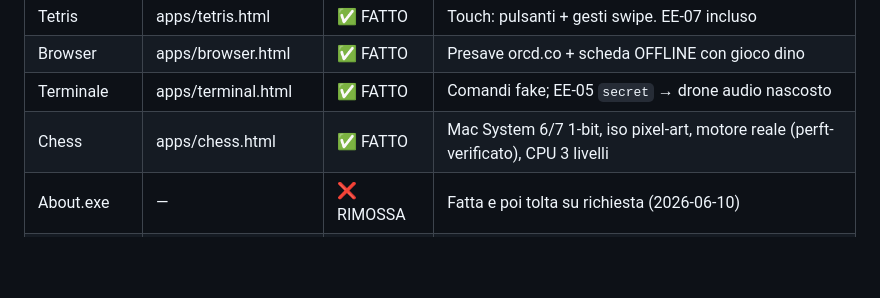
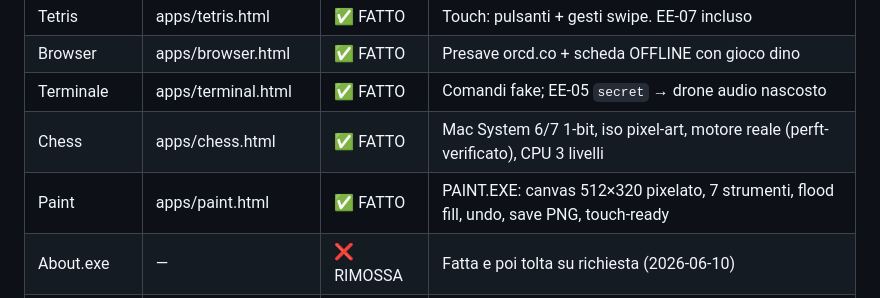
Before and after one commit to sasha-bolea/ynglazy, a Markdown page: CLAUDE.md, the part around the change. Rendered like a GitHub page; blank space fills up the shorter version.

Commit message:
docs: PAINT.EXE nella tabella app di CLAUDE.md
Co-Authored-By: Claude Fable 5 <noreply@anthropic.com>

```diff
--- a/CLAUDE.md
+++ b/CLAUDE.md
@@ -123,6 +123,7 @@ ynglazy/
 | Browser | apps/browser.html | ✅ FATTO | Presave orcd.co + scheda OFFLINE con gioco dino |
 | Terminale | apps/terminal.html | ✅ FATTO | Comandi fake; EE-05 `secret` → drone audio nascosto |
 | Chess | apps/chess.html | ✅ FATTO | Mac System 6/7 1-bit, iso pixel-art, motore reale (perft-verificato), CPU 3 livelli |
+| Paint | apps/paint.html | ✅ FATTO | PAINT.EXE: canvas 512×320 pixelato, 7 strumenti, flood fill, undo, save PNG, touch-ready |
 | About.exe | — | ❌ RIMOSSA | Fatta e poi tolta su richiesta (2026-06-10) |
 | SampleBank | — | ❌ RIMOSSA | Fatta e poi tolta su richiesta (2026-06-10) |
 
```
